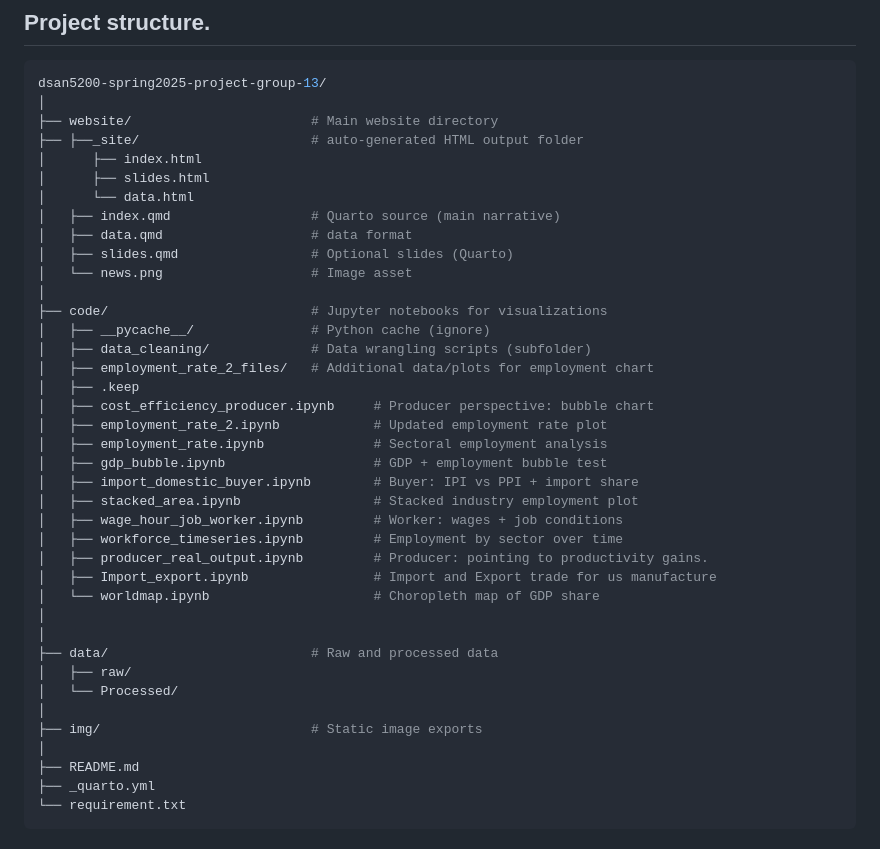
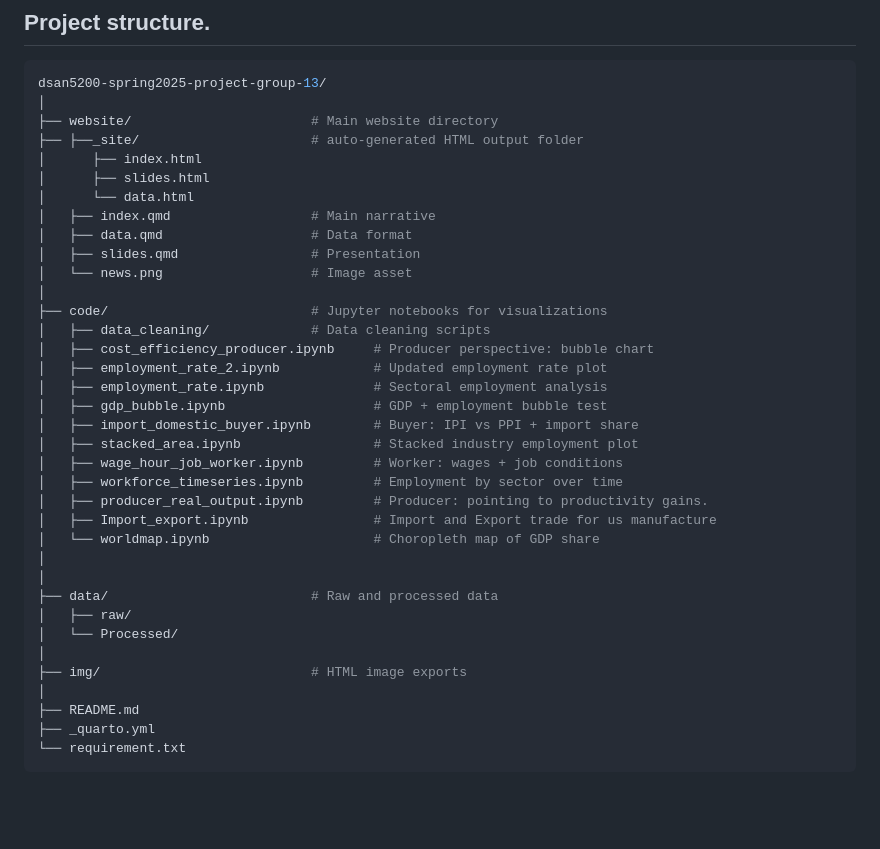
Before and after one commit to NandiniKodali988/USManufacturing, a Markdown page: README.md, the part around the change. Rendered like a GitHub page; blank space fills up the shorter version.

Commit message:
final commits

```diff
--- a/README.md
+++ b/README.md
@@ -21,16 +21,13 @@ dsan5200-spring2025-project-group-13/
 │      ├── index.html
 │      ├── slides.html
 │      └── data.html
-│   ├── index.qmd                  # Quarto source (main narrative)
-│   ├── data.qmd                   # data format
-│   ├── slides.qmd                 # Optional slides (Quarto)
+│   ├── index.qmd                  # Main narrative
+│   ├── data.qmd                   # Data format
+│   ├── slides.qmd                 # Presentation
 │   └── news.png                   # Image asset
 │
 ├── code/                          # Jupyter notebooks for visualizations
-│   ├── __pycache__/               # Python cache (ignore)
-│   ├── data_cleaning/             # Data wrangling scripts (subfolder)
-│   ├── employment_rate_2_files/   # Additional data/plots for employment chart
-│   ├── .keep
+│   ├── data_cleaning/             # Data cleaning scripts
 │   ├── cost_efficiency_producer.ipynb     # Producer perspective: bubble chart
 │   ├── employment_rate_2.ipynb            # Updated employment rate plot
 │   ├── employment_rate.ipynb              # Sectoral employment analysis
@@ -48,7 +45,7 @@ dsan5200-spring2025-project-group-13/
 │   ├── raw/
 │   └── Processed/
 │
-├── img/                           # Static image exports
+├── img/                           # HTML image exports
 │
 ├── README.md
 ├── _quarto.yml
```
